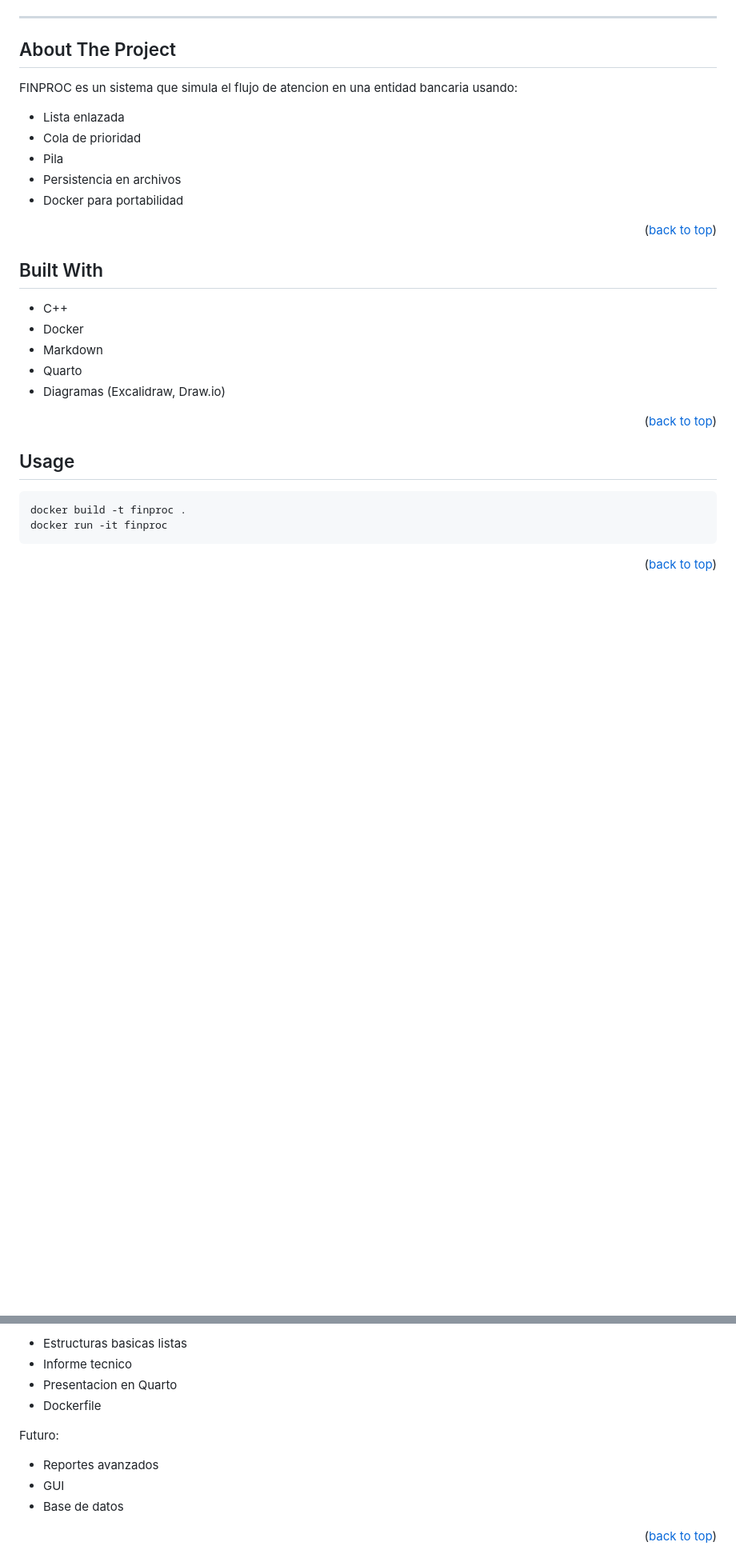
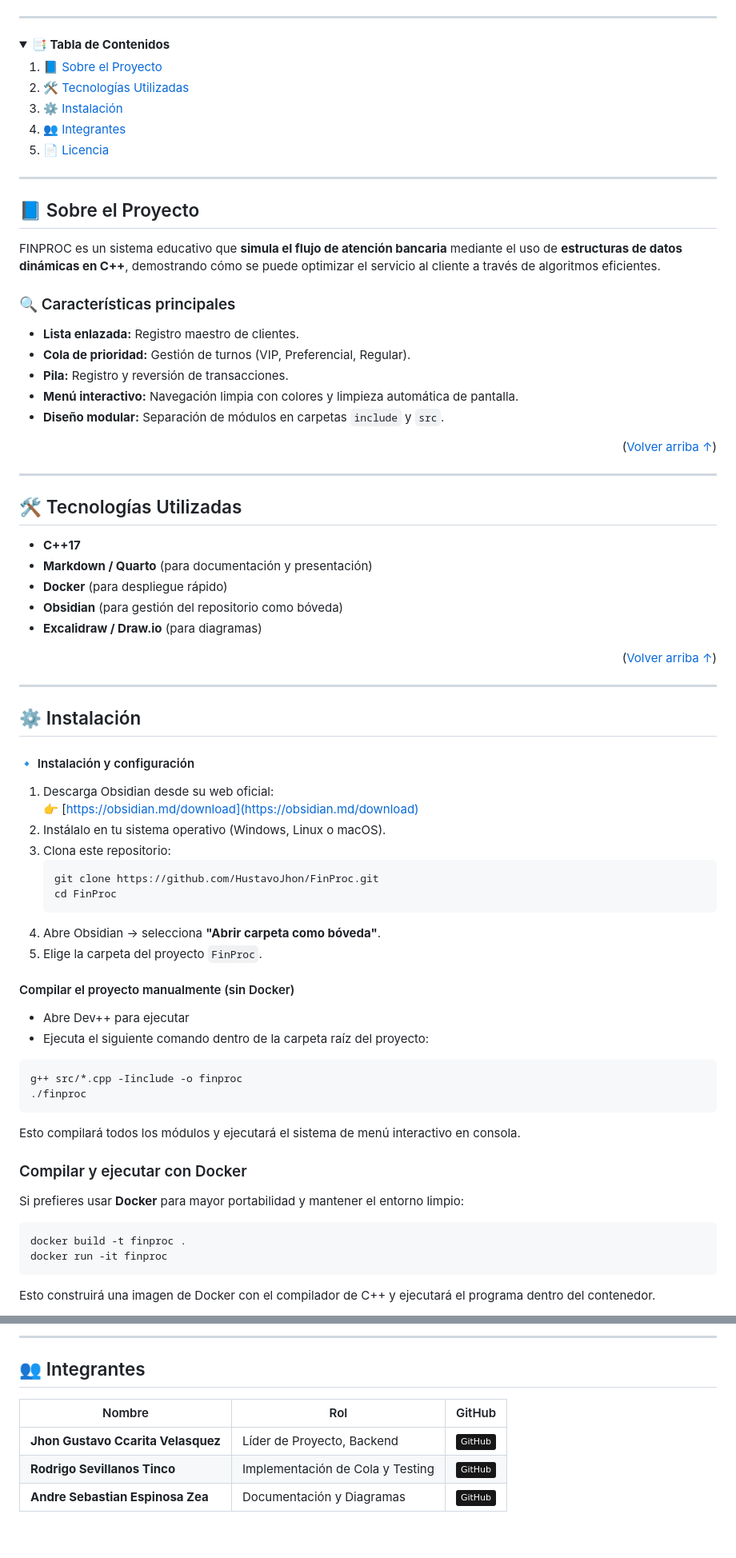
Before and after one commit to HustavoJhon/zolyr, a Markdown page: README.md, 2 parts joined by grey strips. Shown: that part at 80% size. GitHub-like rendering; folded sections open; badges without logos; blank space fills up the shorter version.

Commit message:
docs: refine README with functional HTML anchors and improved table of contents
- Added explicit HTML <h2> headers with stable IDs for navigation
- Fixed table of contents links to ensure full compatibility on GitHub
- Improved structure and readability of documentation sections
- Minor cleanup and formatting enhancements

````diff
--- a/README.md
+++ b/README.md
@@ -31,34 +30,78 @@
 
 ---
 
-## About The Project
+<details>
+  <summary><b>📑 Tabla de Contenidos</b></summary>
+  <ol>
+    <li><a href="#sobre-el-proyecto">📘 Sobre el Proyecto</a></li>
+    <li><a href="#tecnologías-utilizadas">🛠️ Tecnologías Utilizadas</a></li>
+    <li><a href="#instalación">⚙️ Instalación</a></li>
+    <li><a href="#integrantes">👥 Integrantes</a></li>
+    <li><a href="#licencia">📄 Licencia</a></li>
+  </ol>
+</details>
 
-FINPROC es un sistema que simula el flujo de atencion en una entidad bancaria usando:
+---
 
-- Lista enlazada
-- Cola de prioridad
-- Pila
-- Persistencia en archivos
-- Docker para portabilidad
+<h2 id="sobre-el-proyecto">📘 Sobre el Proyecto</h2>
 
-<p align="right">(<a href="#readme-top">back to top</a>)</p>
+FINPROC es un sistema educativo que **simula el flujo de atención bancaria** mediante el uso de **estructuras de datos dinámicas en C++**, demostrando cómo se puede optimizar el servicio al cliente a través de algoritmos eficientes.
 
-## Built With
+### 🔍 Características principales
+- **Lista enlazada:** Registro maestro de clientes.
+- **Cola de prioridad:** Gestión de turnos (VIP, Preferencial, Regular).
+- **Pila:** Registro y reversión de transacciones.
+- **Menú interactivo:** Navegación limpia con colores y limpieza automática de pantalla.
+- **Diseño modular:** Separación de módulos en carpetas `include` y `src`.
 
-- C++
-- Docker
-- Markdown
-- Quarto
-- Diagramas (Excalidraw, Draw.io)
+<p align="right">(<a href="#readme-top">Volver arriba ↑</a>)</p>
 
-<p align="right">(<a href="#readme-top">back to top</a>)</p>
+---
 
-## Usage
+<h2 id="tecnologías-utilizadas">🛠️ Tecnologías Utilizadas</h2>
 
+- **C++17**
+- **Markdown / Quarto** (para documentación y presentación)
+- **Docker** (para despliegue rápido)
+- **Obsidian** (para gestión del repositorio como bóveda)
+- **Excalidraw / Draw.io** (para diagramas)
+
+<p align="right">(<a href="#readme-top">Volver arriba ↑</a>)</p>
+
+---
+
+<h2 id="instalación">⚙️ Instalación</h2>
+
+#### 🔹 Instalación y configuración
+
+1. Descarga Obsidian desde su web oficial:
+   👉 [https://obsidian.md/download](https://obsidian.md/download)
+2. Instálalo en tu sistema operativo (Windows, Linux o macOS).
+3. Clona este repositorio:
+   ```bash
+   git clone https://github.com/HustavoJhon/FinProc.git
+   cd FinProc
+    ```
+4. Abre Obsidian → selecciona <b>"Abrir carpeta como bóveda"</b>.
+5. Elige la carpeta del proyecto `FinProc`.
+
+#### Compilar el proyecto manualmente (sin Docker)
+- Abre Dev++ para ejecutar
+- Ejecuta el siguiente comando dentro de la carpeta raíz del proyecto:
+
+```bash
+g++ src/*.cpp -Iinclude -o finproc
+./finproc
 ```
+Esto compilará todos los módulos y ejecutará el sistema de menú interactivo en consola.
+
+### Compilar y ejecutar con Docker
+Si prefieres usar <b>Docker</b> para mayor portabilidad y mantener el entorno limpio:
+
+```docker
 docker build -t finproc .
 docker run -it finproc
 ```
 
-<p align="right">(<a href="#readme-top">back to top</a>)</p>
+Esto construirá una imagen de Docker con el compilador de C++ y ejecutará el programa dentro del contenedor.
 
@@ -66,13 +109,11 @@ docker run -it finproc
 
-- Estructuras basicas listas
-- Informe tecnico
-- Presentacion en Quarto
-- Dockerfile
+---
 
-Futuro:
-- Reportes avanzados
-- GUI
-- Base de datos
+<h2 id="integrantes">👥 Integrantes</h2>
 
-<p align="right">(<a href="#readme-top">back to top</a>)</p>
+| Nombre | Rol | GitHub |
+|--------|------|--------|
+| **Jhon Gustavo Ccarita Velasquez** | Líder de Proyecto, Backend | <a href="https://github.com/HustavoJhon"><img src="https://img.shields.io/badge/GitHub-181717?style=flat&logo=github&logoColor=white"></a> |
+| **Rodrigo Sevillanos Tinco** | Implementación de Cola y Testing | <a href="https://github.com/C3b1taz"><img src="https://img.shields.io/badge/GitHub-181717?style=flat&logo=github&logoColor=white"></a> |
+| **Andre Sebastian Espinosa Zea** | Documentación y Diagramas | <a href="https://github.com/BLUESKY211206"><img src="https://img.shields.io/badge/GitHub-181717?style=flat&logo=github&logoColor=white"></a> |
 
````
Also changed, not shown: other parts of README.md (+21 -28 lines), assets/logos/Ucontinental-logotipo.png (added).
